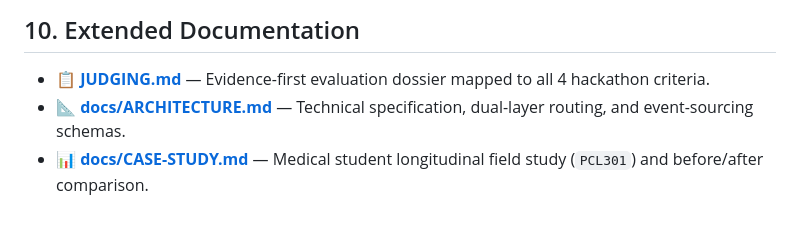
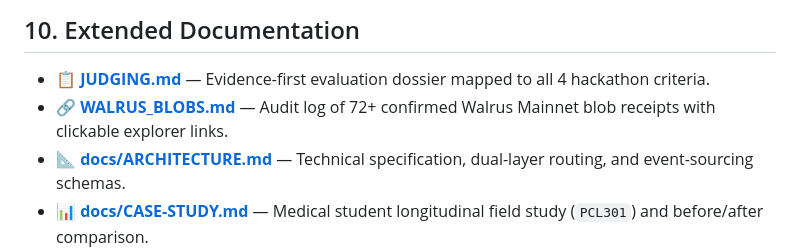
Before and after one commit to opeyemi406/WalLearn-bot, a Markdown page: README.md, the part around the change. Drawn GitHub-style; blank space fills up the shorter version.

Commit message:
docs: add WALRUS_BLOBS.md containing 72+ verified mainnet blob receipts with explorer links

```diff
--- a/README.md
+++ b/README.md
@@ -144,6 +144,7 @@ WalLearn is pre-configured for automated cloud deployment via `railway.json`:
 ## 10. Extended Documentation
 
 - 📋 **[JUDGING.md](JUDGING.md)** — Evidence-first evaluation dossier mapped to all 4 hackathon criteria.
+- 🔗 **[WALRUS_BLOBS.md](WALRUS_BLOBS.md)** — Audit log of 72+ confirmed Walrus Mainnet blob receipts with clickable explorer links.
 - 📐 **[docs/ARCHITECTURE.md](docs/ARCHITECTURE.md)** — Technical specification, dual-layer routing, and event-sourcing schemas.
 - 📊 **[docs/CASE-STUDY.md](docs/CASE-STUDY.md)** — Medical student longitudinal field study (`PCL301`) and before/after comparison.
 
```
Also changed, not shown: JUDGING.md (+1 -0 lines), WALRUS_BLOBS.md (added, +121 -0 lines).
